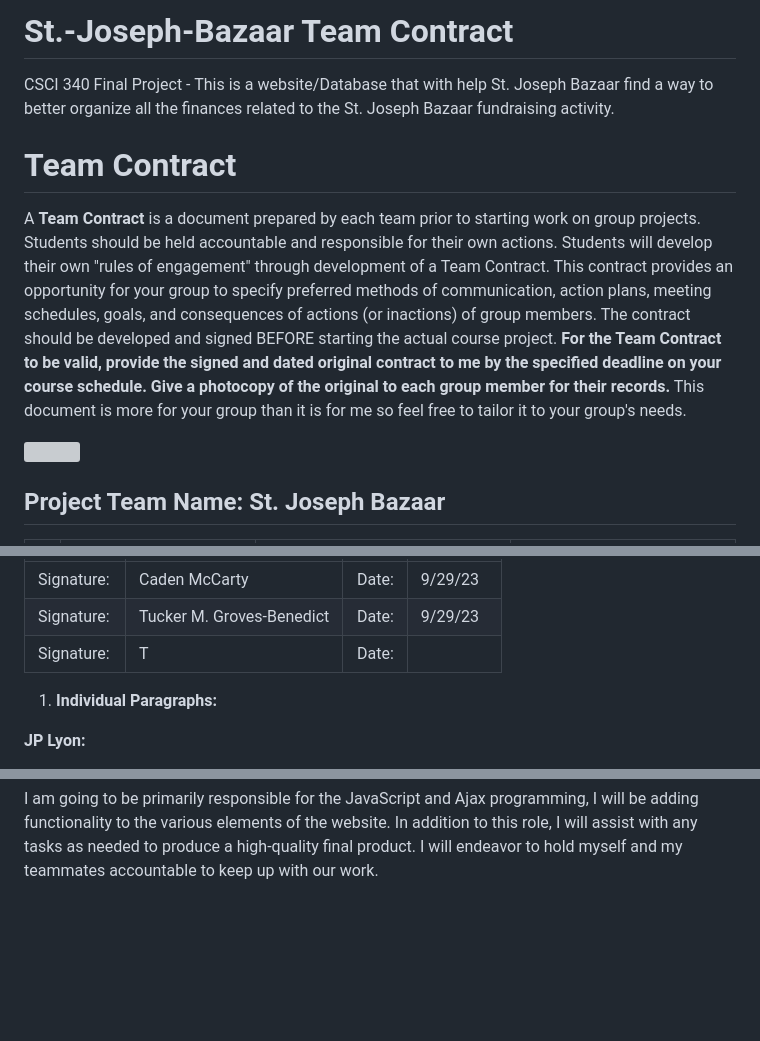
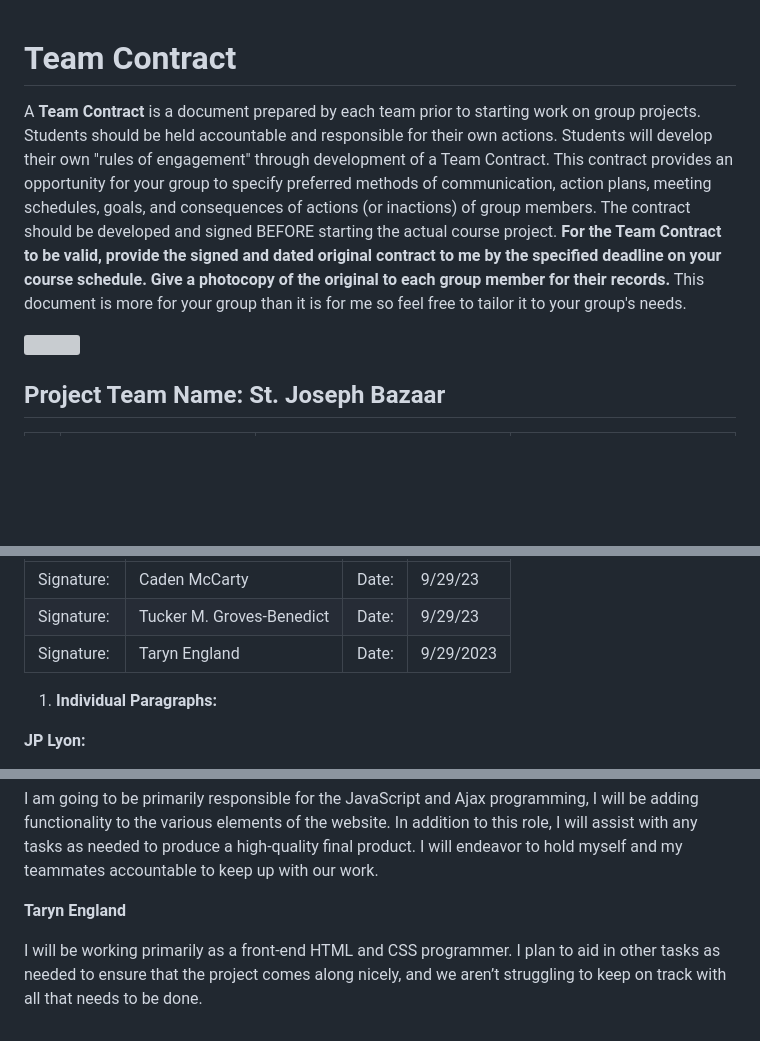
Before and after one commit to CadenM7/St.-Joseph-Bazaar, a Markdown page: README.md, 3 parts joined by grey strips. Drawn GitHub-style; blank space fills up the shorter version; grey boxes are pictures that could not be loaded.

```diff
--- a/README.md
+++ b/README.md
@@ -1,6 +1,3 @@
-# St.-Joseph-Bazaar Team Contract
-CSCI 340 Final Project - This is a website/Database that with help St. Joseph Bazaar find a way to better organize all the finances related to the St. Joseph Bazaar fundraising activity.
-
 # **Team Contract**
 A **Team Contract** is a document prepared by each team prior to starting work on group projects. Students should be held accountable and responsible for their own actions. Students will develop their own "rules of engagement" through development of a Team Contract. This contract provides an opportunity for your group to specify preferred methods of communication, action plans, meeting schedules, goals, and consequences of actions (or inactions) of group members. The contract should be developed and signed BEFORE starting the actual course project. **For the Team Contract to be valid, provide the signed and dated original contract to me by the specified deadline on your course schedule. Give a photocopy of the original to each group member for their records.**  This document is more for your group than it is for me so feel free to tailor it to your group's needs.
 
@@ -120,7 +117,7 @@ In appending your signatures below, you are stating that:
 | :- | :- | -: | :- |
 |Signature:|Caden McCarty|Date:|9/29/23|
 |Signature:|Tucker M. Groves-Benedict|Date:|9/29/23|
-|Signature:|T|Date:||
+|Signature:|Taryn England|Date:|9/29/2023|
 
 1. **Individual Paragraphs:**
 
@@ -136,3 +133,7 @@ I am going to be responsible for Framework / Deployment of the website.  Making
 **Tucker M. Groves-Benedict:**
 
 I am going to be primarily responsible for the JavaScript and Ajax programming, I will be adding functionality to the various elements of the website. In addition to this role, I will assist with any tasks as needed to produce a high-quality final product. I will endeavor to hold myself and my teammates accountable to keep up with our work.
+
+**Taryn England**
+
+I will be working primarily as a front-end HTML and CSS programmer. I plan to aid in other tasks as needed to ensure that the project comes along nicely, and we aren’t struggling to keep on track with all that needs to be done.
```
Also changed, not shown: other parts of README.md (+2 -2 lines).
